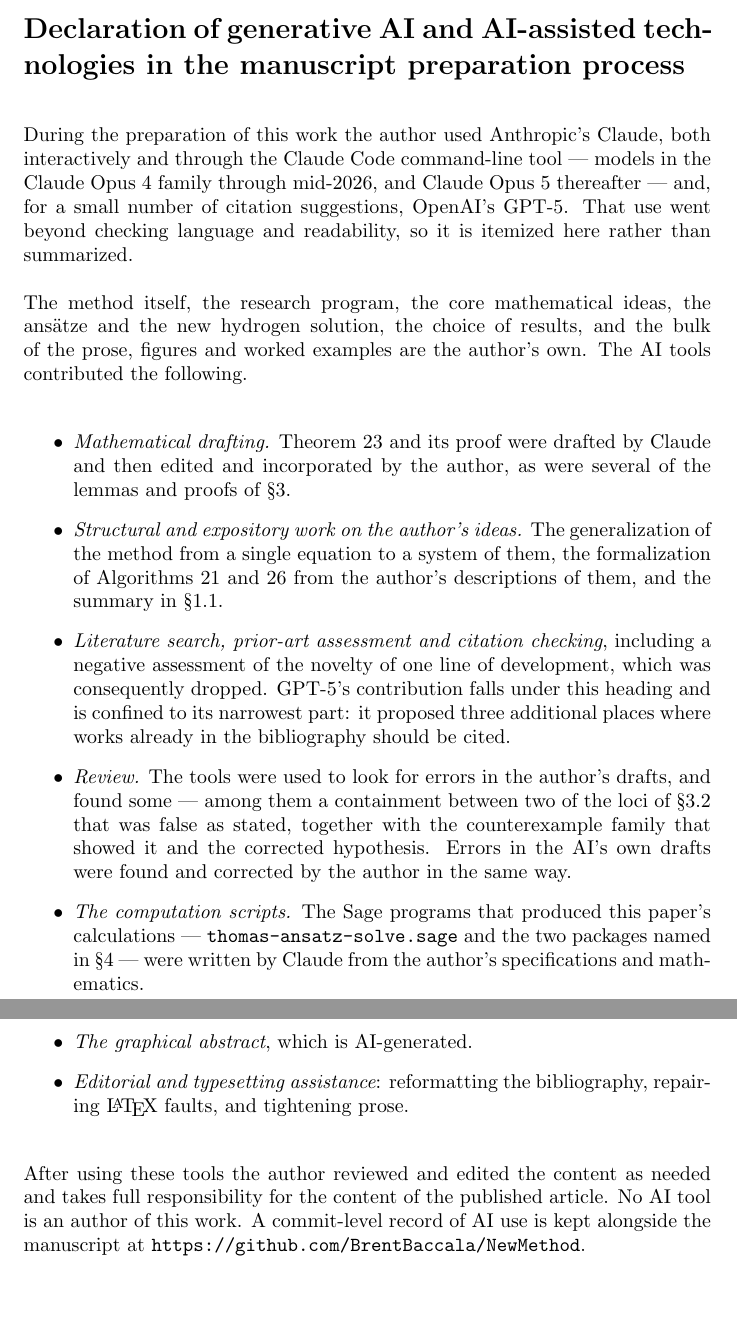
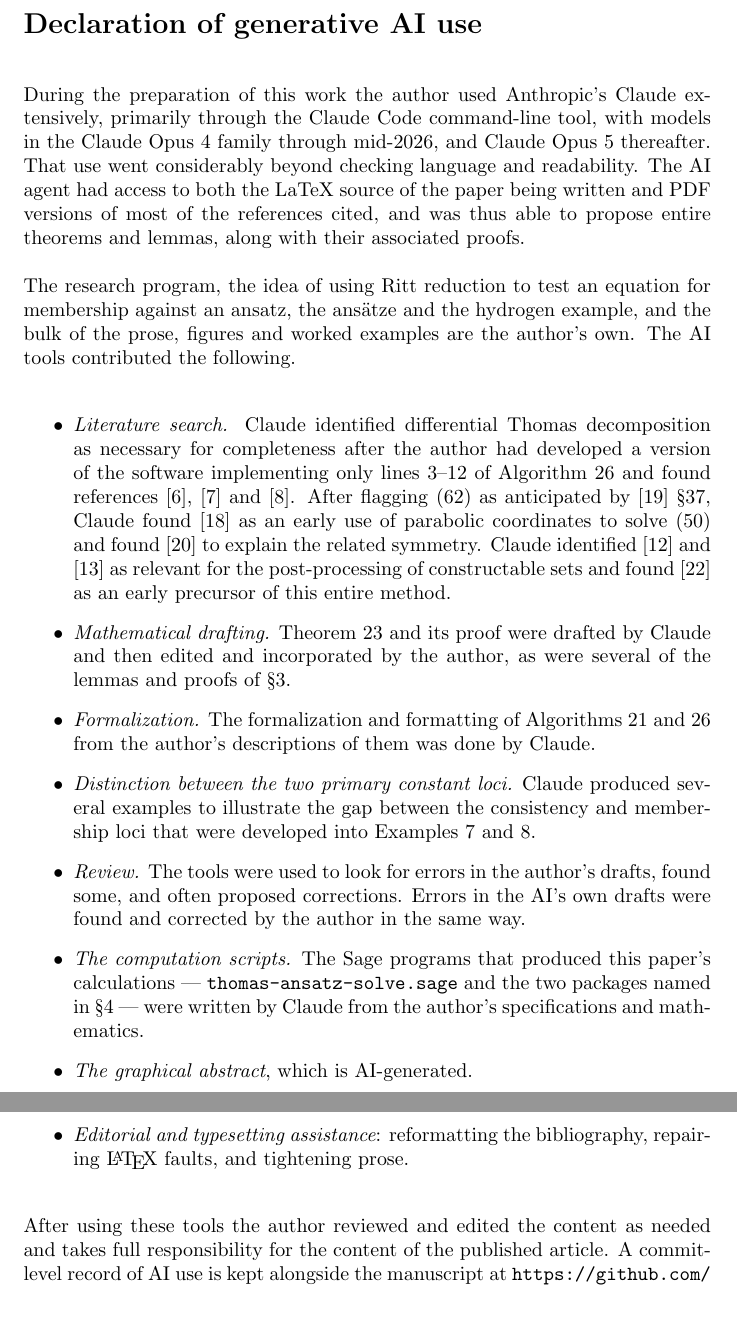
Before and after one commit to BrentBaccala/NewMethod, a LaTeX paper (NewMethod.tex): two parts of pages 58 and 59 of 61 before the commit and two parts of pages 59 and 60 of 62 after it, joined at a grey line, cut so that both start at the same text. Compiled offline with pdfLaTeX.

Commit message:
my edited version of the AI contributions section

```diff
--- a/NewMethod.tex
+++ b/NewMethod.tex
@@ -4116,45 +4116,53 @@ In both cases, I use Hartree atomic units to render the equations dimensionless.
 % scoped to language and readability; the use here went past that, so the
 % statement is itemized instead.
 % ---------------------------------------------------------------------
-\section*{Declaration of generative AI and AI-assisted technologies in the
-manuscript preparation process}
-
-During the preparation of this work the author used Anthropic's Claude, both
-interactively and through the Claude Code command-line tool --- models in the
-Claude Opus 4 family through mid-2026, and Claude Opus 5 thereafter --- and,
-for a small number of citation suggestions, OpenAI's GPT-5.  That use went
-beyond checking language and readability, so it is itemized here rather than
-summarized.
-
-The method itself, the research program, the core mathematical ideas, the
-ans\"atze and the new hydrogen solution, the choice of results, and the bulk of
+\vfill\eject
+\section*{Declaration of generative AI use}
+
+During the preparation of this work the author used Anthropic's Claude
+extensively, primarily through the Claude Code command-line tool, with models in the
+Claude Opus 4 family through mid-2026, and Claude Opus 5 thereafter.
+That use went considerably beyond checking language and readability.
+The AI agent had access to both the LaTeX source of the paper being written and PDF versions of most
+of the references cited, and was thus able to propose entire
+theorems and lemmas, along with their associated proofs.
+
+The research program, the idea of using Ritt reduction to test an equation for membership against an ansatz,
+the ans\"atze and the hydrogen example, and the bulk of
 the prose, figures and worked examples are the author's own.  The AI tools
 contributed the following.
 
 \begin{itemize}
+
+\item {\it Literature search.}  Claude identified differential Thomas
+decomposition as necessary for completeness after the author had developed
+a version of the software implementing only lines 3--12 of Algorithm~\ref{alg:core-basic}
+and found references \cite{ThomasDecomp}, \cite{LHRcontrol} and \cite{RobertzLNM}.
+After flagging \eqref{eq:Bessel solution ODE} as anticipated by \cite{LandauLifshitz} \S 37,
+Claude found \cite{Schrodinger26} as an early use of parabolic coordinates
+to solve \eqref{schrodinger hydrogen 2}
+and found \cite{BanderItzykson} to explain the related symmetry.
+Claude identified \cite{BrunatMontes} and \cite{CSTools} as relevant for
+the post-processing of constructable sets
+and found \cite{Chaharbashloo2013} as an early precursor of this entire method.
 
 \item {\it Mathematical drafting.}  Theorem~\ref{thm:completeness} and its
 proof were drafted by Claude and then edited and incorporated by the author, as
 were several of the lemmas and proofs of
-\S\ref{sec:Solution Algorithm}\ifNSexample{} and the whole of
-\S\ref{sec:NavierStokes}\fi.
-
-\item {\it Structural and expository work on the author's ideas.}  The
-generalization of the method from a single equation to a system of them, the
-formalization of Algorithms~\ref{alg:consistency-basic}
-and~\ref{alg:core-basic} from the author's descriptions of them, and the
-summary in \S1.1.
-
-\item {\it Literature search, prior-art assessment and citation checking},
-including a negative assessment of the novelty of one line of development,
-which was consequently dropped.  GPT-5's contribution falls under this heading
-and is confined to its narrowest part: it proposed three additional places
-where works already in the bibliography should be cited.
+\S\ref{sec:Solution Algorithm}.
+
+\item {\it Formalization.}  The
+formalization and formatting of Algorithms~\ref{alg:consistency-basic}
+and~\ref{alg:core-basic} from the author's descriptions of them
+was done by Claude.
+
+\item {\it Distinction between the two primary constant loci.}
+Claude produced several examples to illustrate the gap between
+the consistency and membership loci that were developed into
+Examples~\ref{ex:three-loci} and \ref{ex:three-loci-2}.
 
 \item {\it Review.}  The tools were used to look for errors in the author's
-drafts, and found some --- among them a containment between two of the loci of
-\S\ref{sec:constant-loci} that was false as stated, together with the
-counterexample family that showed it and the corrected hypothesis.  Errors in
+drafts, found some, and often proposed corrections.  Errors in
 the AI's own drafts were found and corrected by the author in the same way.
 
 \item {\it The computation scripts.}  The Sage programs that produced this
@@ -4170,8 +4178,8 @@ bibliography, repairing \LaTeX{} faults, and tightening prose.
 \end{itemize}
 
 After using these tools the author reviewed and edited the content as needed
-and takes full responsibility for the content of the published article.  No AI
-tool is an author of this work.  A commit-level record of AI use is kept
+and takes full responsibility for the content of the published article.
+A commit-level record of AI use is kept
 alongside the manuscript at
 \url{https://github.com/BrentBaccala/NewMethod}.
 
```
